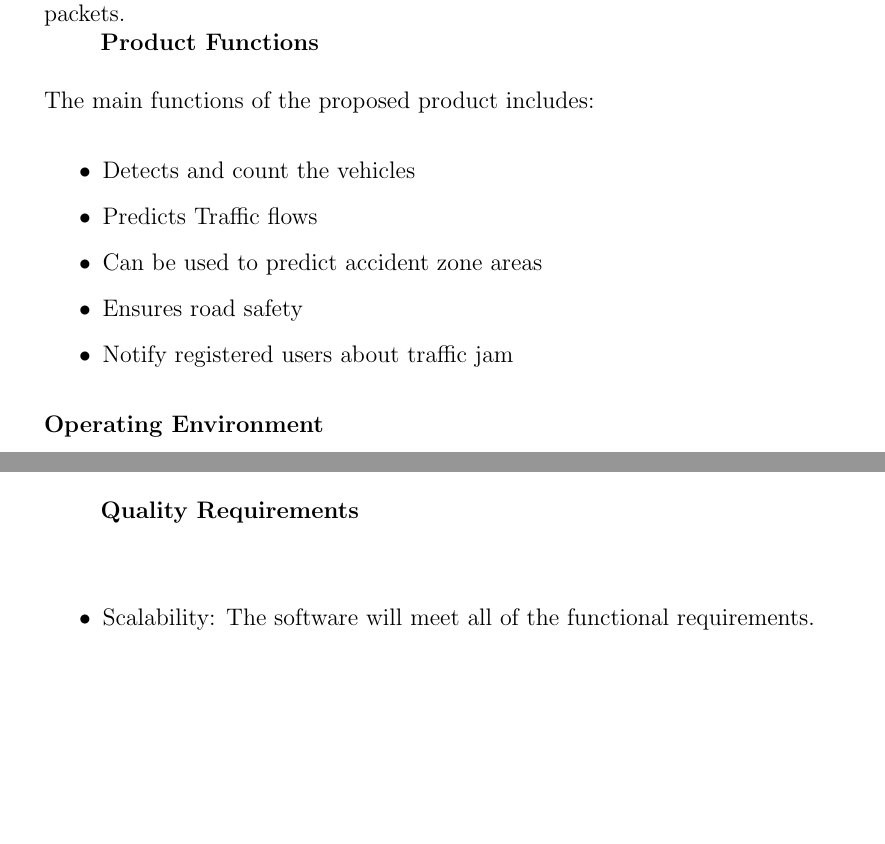
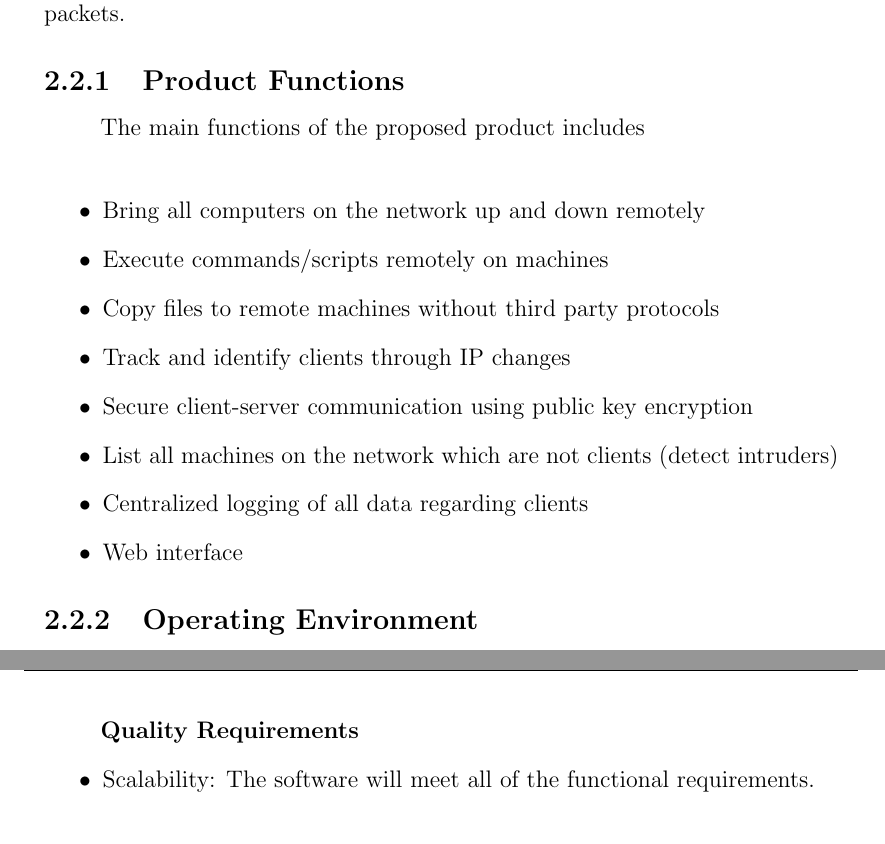
Before and after one commit to karuvally/project_green, a LaTeX document (doc/report/master.tex, which reads doc/report/requirements.tex): two parts of pages 8 and 11 of 12, joined at a grey line, cut so that both start at the same text, the shorter picture padded with empty space. Compiled offline with pdfLaTeX.

Commit message:
added production functions

```diff
--- a/doc/report/requirements.tex
+++ b/doc/report/requirements.tex
@@ -50,21 +50,21 @@ NetDog is capable of shutting down all the clients on the network at once by
 remotely executing the shutdown command. It is also able to power up systems
 which support remote Wake-On-LAN feature, by sending magic packets.
 
+\subsection{Product Functions}
+The main functions of the proposed product includes \\
 
-\textbf{Product Functions}
-\\
-\\
-The main functions of the proposed product includes:\\
 \begin{itemize}
-\item Detects and count the vehicles
-\item Predicts Traffic flows
-\item Can be used to predict accident zone areas
-\item Ensures road safety
-\item Notify registered users about traffic jam
-\\
+\item Bring all computers on the network up and down remotely
+\item Execute commands/scripts remotely on machines
+\item Copy files to remote machines without third party protocols
+\item Track and identify clients through IP changes
+\item Secure client-server communication using public key encryption
+\item List all machines on the network which are not clients (detect intruders)
+\item Centralized logging of all data regarding clients
+\item Web interface
 \end{itemize}
-\textbf{Operating Environment}
-\\ \\
+
+\subsection{Operating Environment}
 The operating environment required are: \\
 \begin{itemize}
 \\
@@ -104,7 +104,7 @@ maintained in the system.\\
 \item Speed: The system must be capable of offering speed.\\
 \end{itemize}
 \newpage
-\textbf{Quality Requirements}\\ \\
+\textbf{Quality Requirements}
 \begin{itemize}
 \item Scalability: The software will meet all of the functional requirements. \\
 \item Maintainability: The system should be maintainable. It should keep backups to atone for system failures, and should log its activities periodically. \\
```
